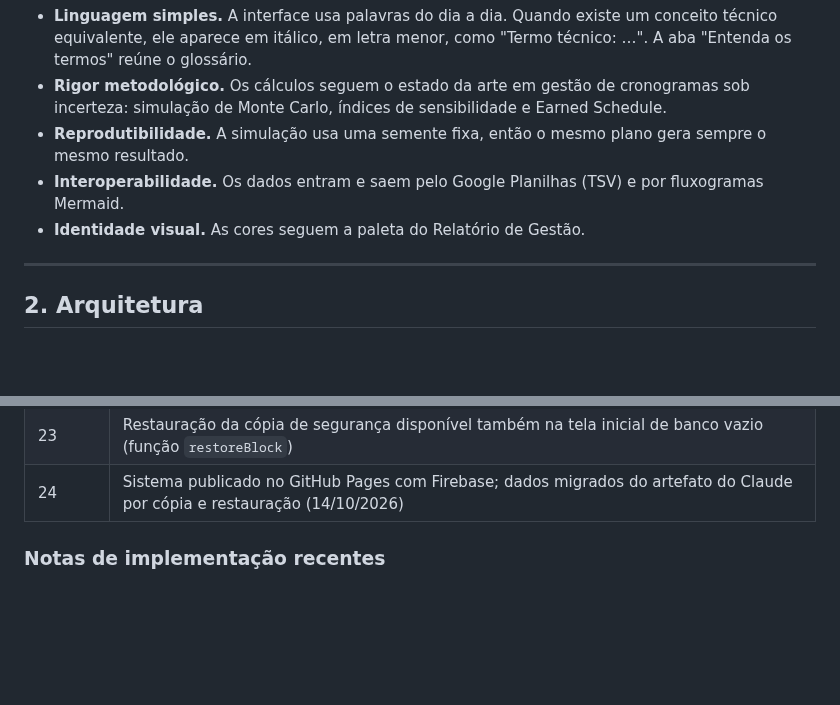
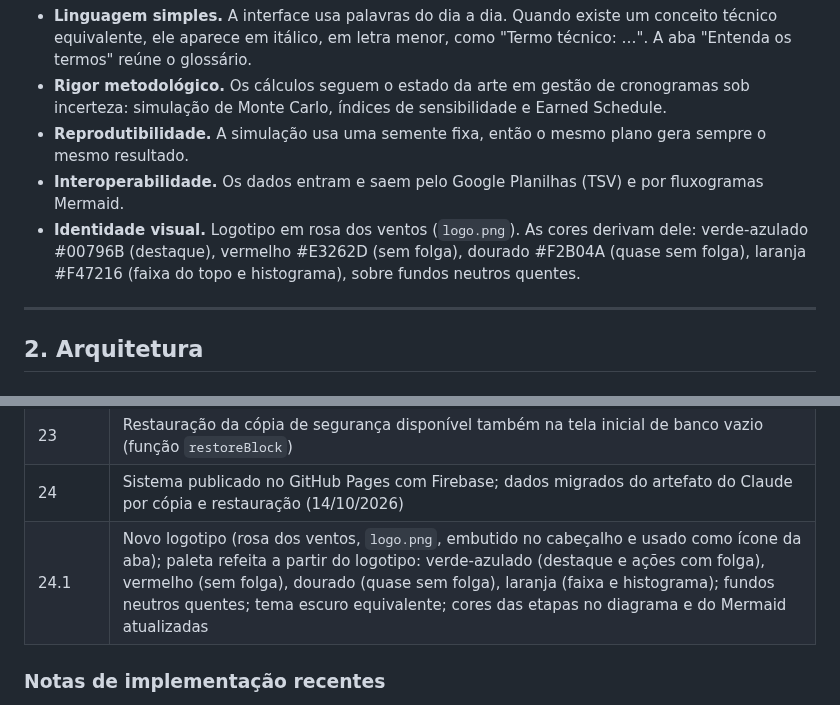
Before and after one commit to dgdi-ufci-mg/sistema-planos-de-acao, a Markdown page: docs/documentacao-tecnica.md, 2 parts joined by grey strips. Rendered like a GitHub page; blank space fills up the shorter version.

```diff
--- a/docs/documentacao-tecnica.md
+++ b/docs/documentacao-tecnica.md
@@ -22,7 +22,7 @@ Gestores e equipes sem formação em gerenciamento de projetos. A ferramenta pre
 - **Rigor metodológico.** Os cálculos seguem o estado da arte em gestão de cronogramas sob incerteza: simulação de Monte Carlo, índices de sensibilidade e Earned Schedule.
 - **Reprodutibilidade.** A simulação usa uma semente fixa, então o mesmo plano gera sempre o mesmo resultado.
 - **Interoperabilidade.** Os dados entram e saem pelo Google Planilhas (TSV) e por fluxogramas Mermaid.
-- **Identidade visual.** As cores seguem a paleta do Relatório de Gestão.
+- **Identidade visual.** Logotipo em rosa dos ventos (`logo.png`). As cores derivam dele: verde-azulado #00796B (destaque), vermelho #E3262D (sem folga), dourado #F2B04A (quase sem folga), laranja #F47216 (faixa do topo e histograma), sobre fundos neutros quentes.
 
 ---
 
@@ -368,6 +368,7 @@ O plano selecionado, a aba aberta e a opção de mostrar setas ficam no `localSt
 | 22 | Suporte ao Firebase (Firestore + login por e-mail e senha), `config.js`, `firestore.rules`; cópia de segurança e restauração de todos os dados; licença GPL v3 |
 | 23 | Restauração da cópia de segurança disponível também na tela inicial de banco vazio (função `restoreBlock`) |
 | 24 | Sistema publicado no GitHub Pages com Firebase; dados migrados do artefato do Claude por cópia e restauração (14/10/2026) |
+| 24.1 | Novo logotipo (rosa dos ventos, `logo.png`, embutido no cabeçalho e usado como ícone da aba); paleta refeita a partir do logotipo: verde-azulado (destaque e ações com folga), vermelho (sem folga), dourado (quase sem folga), laranja (faixa e histograma); fundos neutros quentes; tema escuro equivalente; cores das etapas no diagrama e do Mermaid atualizadas |
 
 ### Notas de implementação recentes
 
```
Also changed, not shown: other parts of docs/documentacao-tecnica.md (+1 -1 lines), CONTRIBUTING.md (+1 -1 lines), README.md (+3 -0 lines), logo.png (added), 1 other file.
